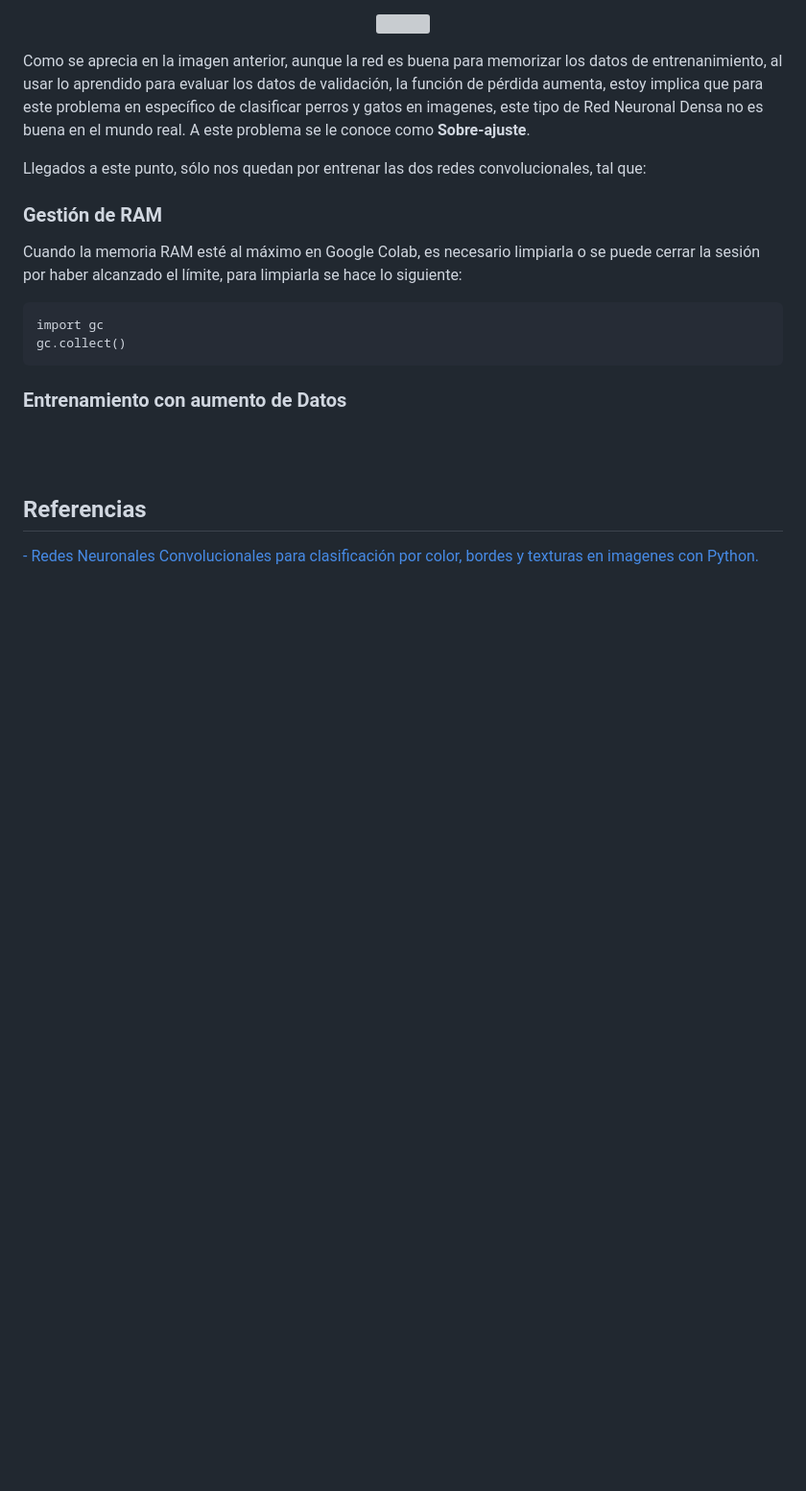
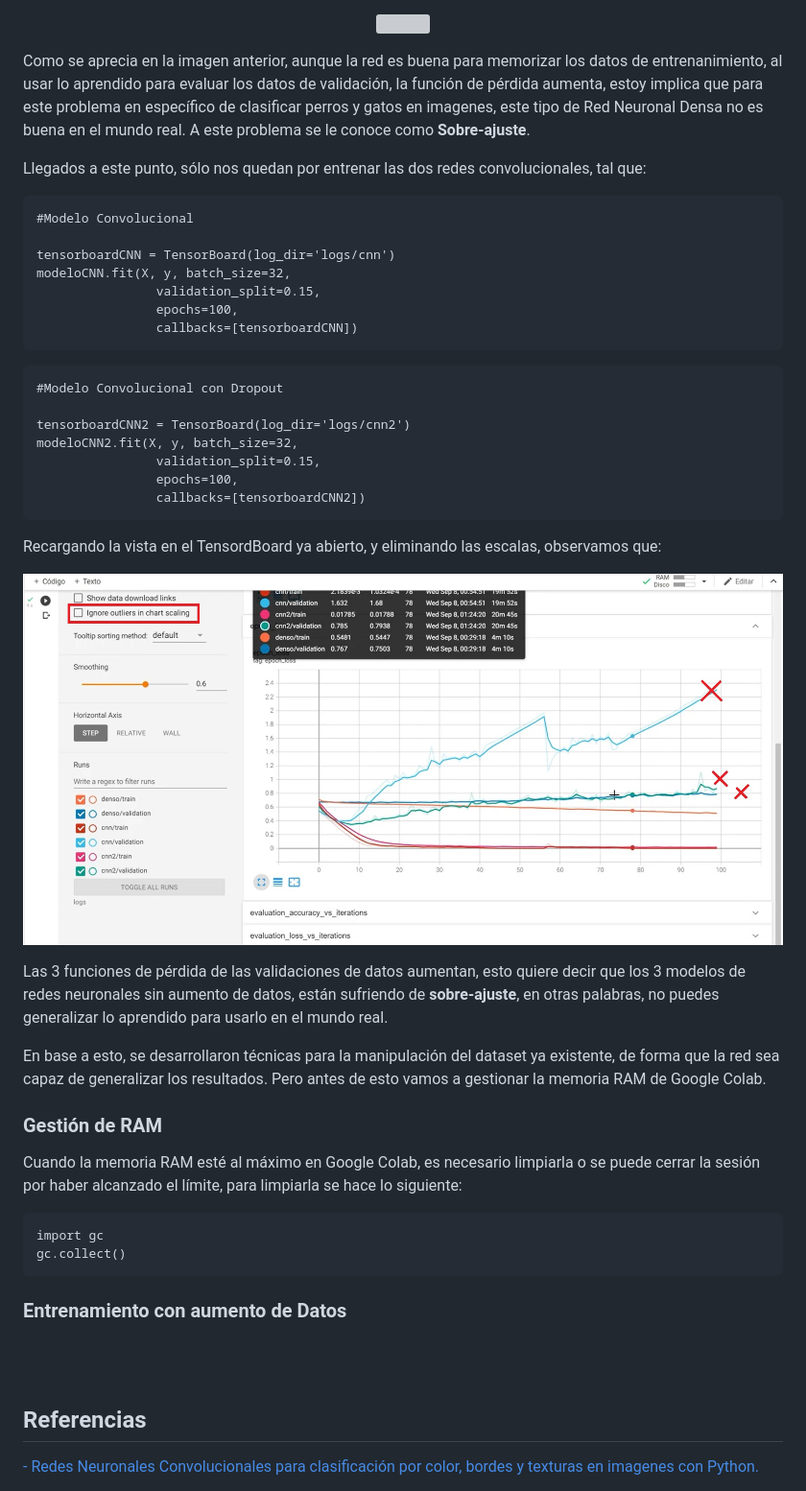
Before and after one commit to metantonio/ML-tensorflow-web, a Markdown page: Readme.md, the part around the change. Shown: that part at 96% size. GitHub-like rendering; pictures changed too: img/23.jpg (added); blank space fills up the shorter version; grey boxes are pictures that could not be loaded.

Commit message:
updated graphs

````diff
--- a/Readme.md
+++ b/Readme.md
@@ -510,7 +510,34 @@ Como se aprecia en la imagen anterior, aunque la red es buena para memorizar los
 
 Llegados a este punto, sólo nos quedan por entrenar las dos redes convolucionales, tal que:
 
+```
+#Modelo Convolucional
 
+tensorboardCNN = TensorBoard(log_dir='logs/cnn')
+modeloCNN.fit(X, y, batch_size=32,
+                validation_split=0.15,
+                epochs=100,
+                callbacks=[tensorboardCNN])
+```
+```
+#Modelo Convolucional con Dropout
+
+tensorboardCNN2 = TensorBoard(log_dir='logs/cnn2')
+modeloCNN2.fit(X, y, batch_size=32,
+                validation_split=0.15,
+                epochs=100,
+                callbacks=[tensorboardCNN2])
+```
+
+Recargando la vista en el TensordBoard ya abierto, y eliminando las escalas, observamos que:
+
+<p align="center">
+    <img align="center" src="./img/23.jpg" />
+</p>
+
+Las 3 funciones de pérdida de las validaciones de datos aumentan, esto quiere decir que los 3 modelos de redes neuronales sin aumento de datos, están sufriendo de **sobre-ajuste**, en otras palabras, no puedes generalizar lo aprendido para usarlo en el mundo real.
+
+En base a esto, se desarrollaron técnicas para la manipulación del dataset ya existente, de forma que la red sea capaz de generalizar los resultados. Pero antes de esto vamos a gestionar la memoria RAM de Google Colab.
 
 ### Gestión de RAM
 
````
